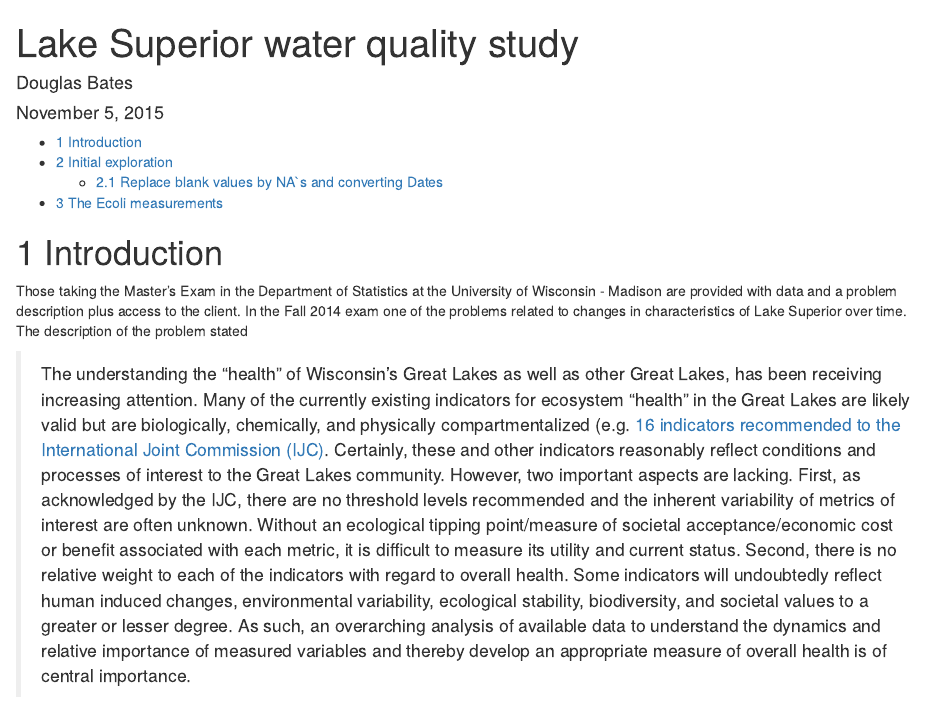
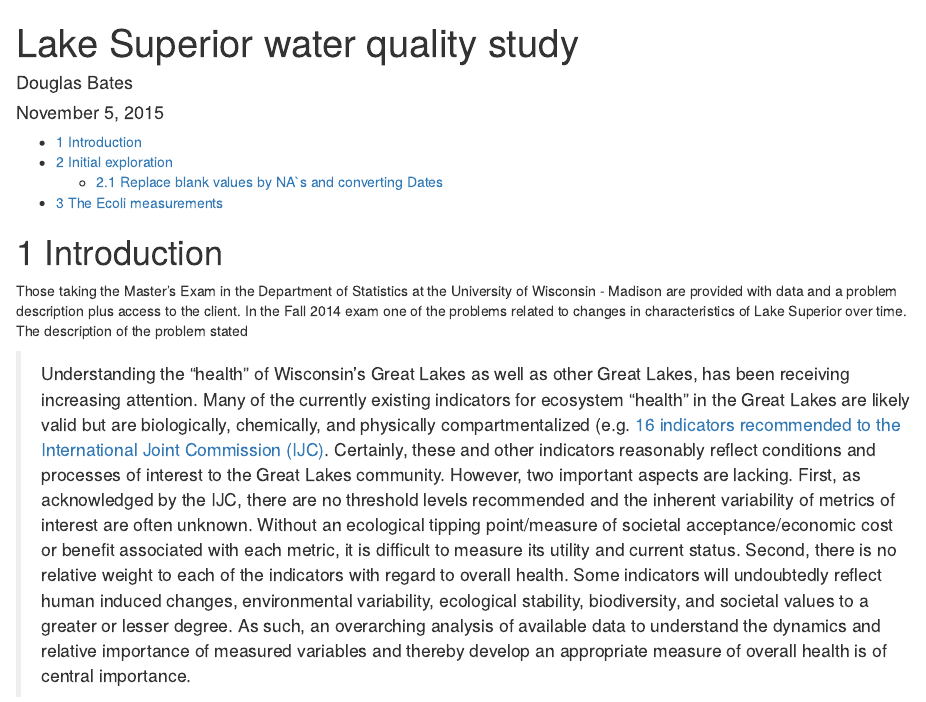
Before and after one commit to dmbates/stat692, an R Markdown document (LakeSuperior.Rmd): the page in a window 1100 px wide, from its top. Rendered offline with R 4.5, knitr and Pandoc, with nearby package versions; some code elsewhere in the file could not run offline.

Commit message:
Grammar fix.

```diff
--- a/LakeSuperior.Rmd
+++ b/LakeSuperior.Rmd
@@ -12,7 +12,7 @@ output:
 
 Those taking the Master's Exam in the Department of Statistics at the University of Wisconsin - Madison are provided with data and a problem description plus access to the client.  In the Fall 2014 exam one of the problems related to changes in characteristics of Lake Superior over time.  The description of the problem stated
 
-> The understanding the “health” of Wisconsin’s Great Lakes as well as other Great Lakes, has been receiving increasing attention.  Many of the currently existing indicators for ecosystem “health” in the Great Lakes are likely valid but are biologically, chemically, and physically compartmentalized (e.g. [16 indicators recommended to the International Joint Commission (IJC)](
+> Understanding the “health” of Wisconsin’s Great Lakes as well as other Great Lakes, has been receiving increasing attention.  Many of the currently existing indicators for ecosystem “health” in the Great Lakes are likely valid but are biologically, chemically, and physically compartmentalized (e.g. [16 indicators recommended to the International Joint Commission (IJC)](
 http://ijc.org/files/publications/Technical%20Report_Eco%20Indicators_2013.pdf). Certainly, these and other indicators reasonably reflect conditions and processes of interest to the Great Lakes community.  However, two important aspects are lacking.  First, as acknowledged by the IJC, there are no threshold levels recommended and the inherent variability of metrics of interest are often unknown.  Without an ecological tipping point/measure of societal acceptance/economic cost or benefit associated with each metric, it is difficult to measure its utility and current status.  Second, there is no relative weight to each of the indicators with regard to overall health.  Some indicators will undoubtedly reflect human induced changes, environmental variability, ecological stability, biodiversity, and societal values to a greater or lesser degree.  As such, an overarching analysis of available data to understand the dynamics and relative importance of measured variables and thereby develop an appropriate measure of overall health is of central importance.
 
 > Water quality data for Lake Superior were obtained from the [Water Quality Portal](http://www.waterqualitydata.us) which houses a tremendous amount of data and is a central repository of data from numerous academic and governmental agencies within the Great Lakes Basin.  The data sets were cleaned to some extent with regard to selection of metrics of interest
```
